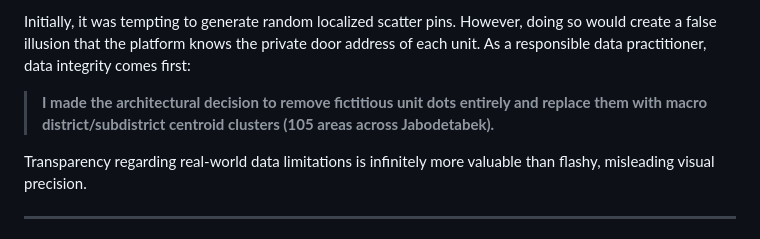
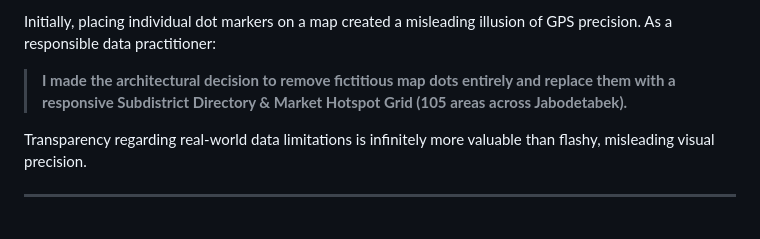
Before and after one commit to Lottoenergon/Household-Intelligence, a Markdown page: dashboard/LINKEDIN_CASE_STUDY.md, the part around one of its changes. GitHub-like rendering.

```diff
--- a/dashboard/LINKEDIN_CASE_STUDY.md
+++ b/dashboard/LINKEDIN_CASE_STUDY.md
@@ -52,6 +56,6 @@ One of the most critical dilemmas I encountered was the **specific location vari
 
-Initially, it was tempting to generate random localized scatter pins. However, doing so would create a false illusion that the platform knows the private door address of each unit. As a responsible data practitioner, data integrity comes first:
-> **I made the architectural decision to remove fictitious unit dots entirely and replace them with macro district/subdistrict centroid clusters (105 areas across Jabodetabek).**
+Initially, placing individual dot markers on a map created a misleading illusion of GPS precision. As a responsible data practitioner:
+> **I made the architectural decision to remove fictitious map dots entirely and replace them with a responsive Subdistrict Directory & Market Hotspot Grid (105 areas across Jabodetabek).**
 
 Transparency regarding real-world data limitations is infinitely more valuable than flashy, misleading visual precision.
 
```
Also changed, not shown: other parts of dashboard/LINKEDIN_CASE_STUDY.md (+22 -18 lines).
